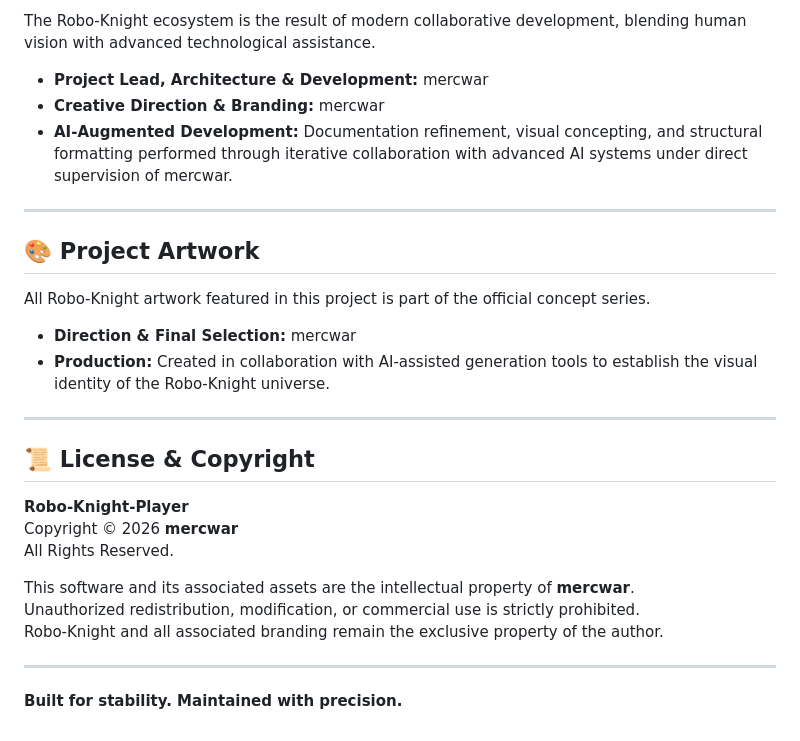
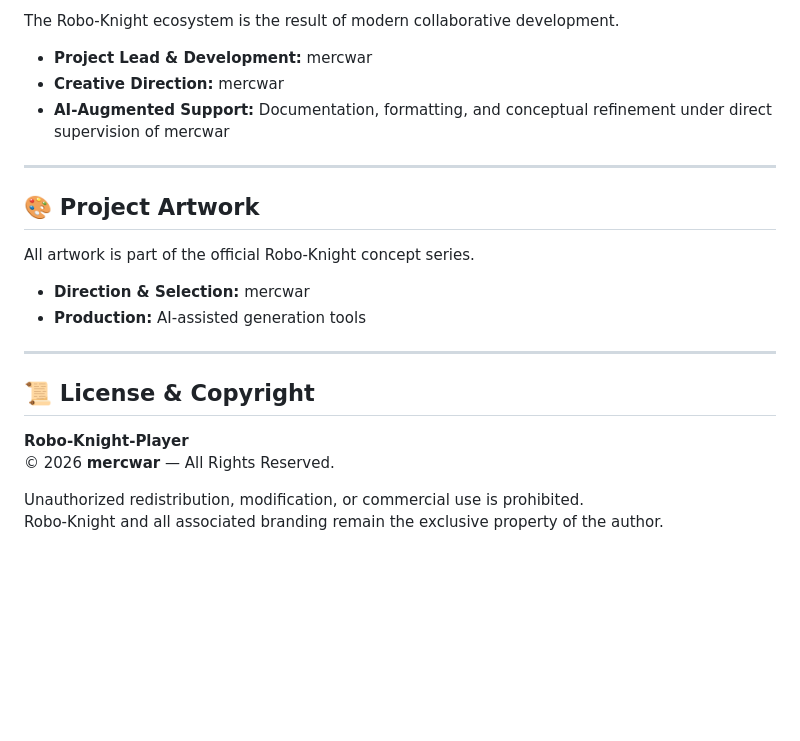
Before and after one commit to mercwar/Robo-Knight-Player, a Markdown page: README.md, the part around one of its changes. Rendered like a GitHub page; blank space fills up the shorter version.

```diff
--- a/README.md
+++ b/README.md
@@ -137,31 +149,25 @@ A full changelog is maintained in the repository.
 
-The Robo‑Knight ecosystem is the result of modern collaborative development, blending human vision with advanced technological assistance.
+The Robo‑Knight ecosystem is the result of modern collaborative development.
 
-- **Project Lead, Architecture & Development:** mercwar
-- **Creative Direction & Branding:** mercwar
-- **AI‑Augmented Development:** Documentation refinement, visual concepting, and structural formatting performed through iterative collaboration with advanced AI systems under direct supervision of mercwar.
+- **Project Lead & Development:** mercwar
+- **Creative Direction:** mercwar
+- **AI‑Augmented Support:** Documentation, formatting, and conceptual refinement under direct supervision of mercwar
 
 ---
 
-## 🎨 Project Artwork
+## 🎨 **Project Artwork**
 
-All Robo‑Knight artwork featured in this project is part of the official concept series.
+All artwork is part of the official Robo‑Knight concept series.
 
-- **Direction & Final Selection:** mercwar
-- **Production:** Created in collaboration with AI‑assisted generation tools to establish the visual identity of the Robo‑Knight universe.
+- **Direction & Selection:** mercwar
+- **Production:** AI‑assisted generation tools
 
 ---
 
-## 📜 License & Copyright
+## 📜 **License & Copyright**
 
 **Robo‑Knight‑Player**
-Copyright © 2026 **mercwar**
-All Rights Reserved.
+© 2026 **mercwar** — All Rights Reserved.
 
-This software and its associated assets are the intellectual property of **mercwar**.
-Unauthorized redistribution, modification, or commercial use is strictly prohibited.
+Unauthorized redistribution, modification, or commercial use is prohibited.
 Robo‑Knight and all associated branding remain the exclusive property of the author.
-
----
-
-**Built for stability. Maintained with precision.**
```
Also changed, not shown: other parts of README.md (+64 -52 lines).
